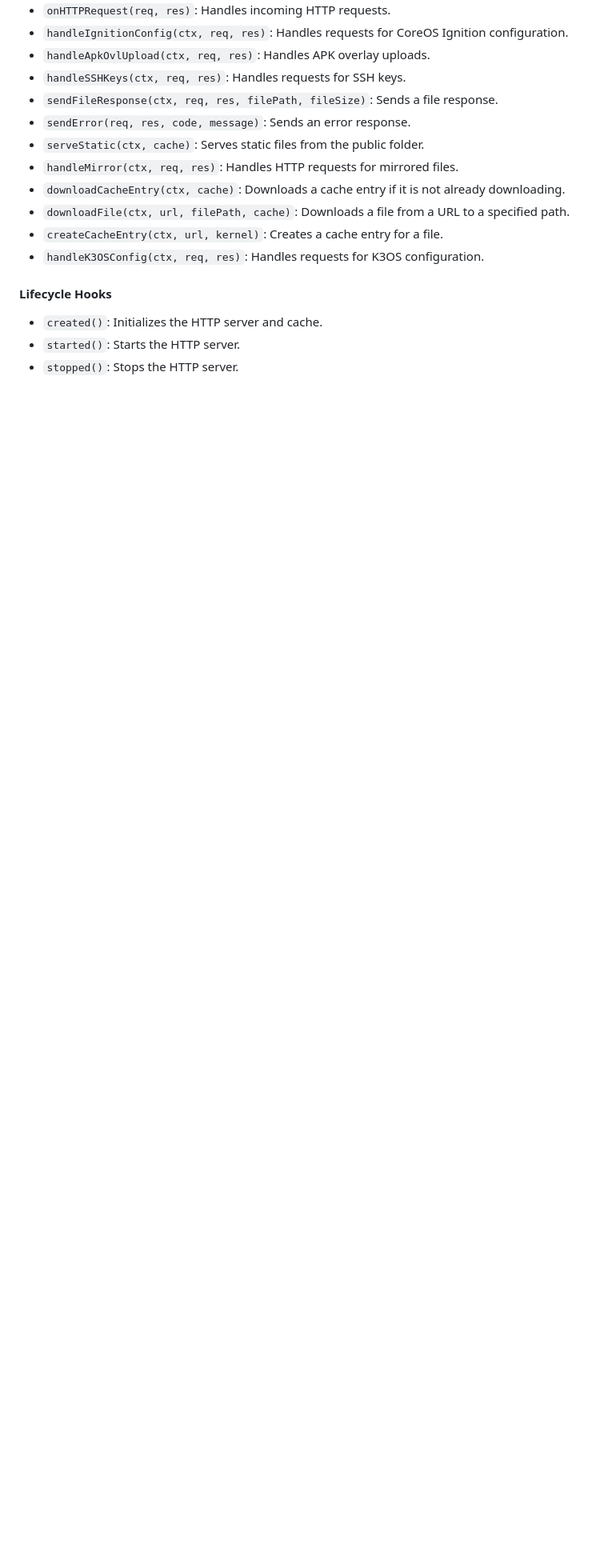
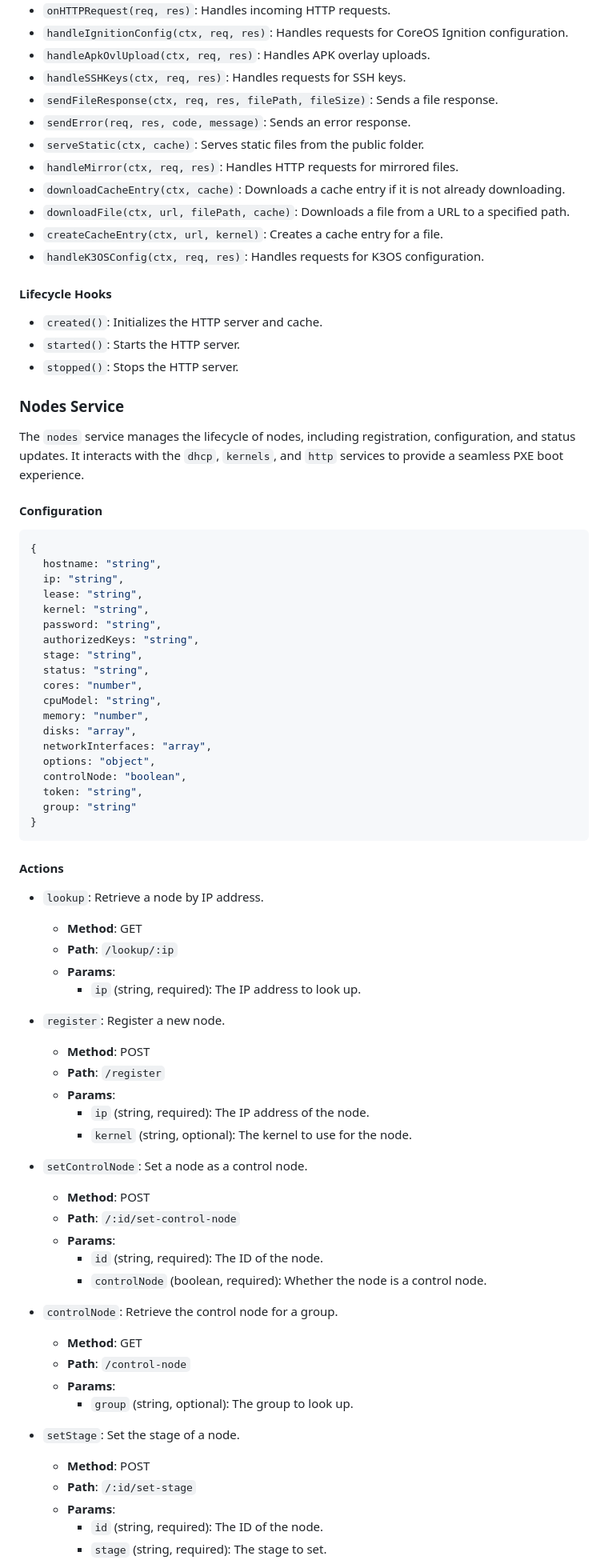
Before and after one commit to FLYBYME/palm-tree, a Markdown page: README.md, the part around one of its changes. Shown at 80% size. Rendered like a GitHub page; blank space fills up the shorter version.

Commit message:
Update README.md to document nodes service, including configuration, actions, methods, and lifecycle hooks

````diff
--- a/README.md
+++ b/README.md
@@ -205,3 +205,66 @@ The `http` service provides HTTP server capabilities, allowing interaction with
 - `started()`: Starts the HTTP server.
 - `stopped()`: Stops the HTTP server.
 
+### Nodes Service
+
+The `nodes` service manages the lifecycle of nodes, including registration, configuration, and status updates. It interacts with the `dhcp`, `kernels`, and `http` services to provide a seamless PXE boot experience.
+
+#### Configuration
+
+```javascript
+{
+  hostname: "string",
+  ip: "string",
+  lease: "string",
+  kernel: "string",
+  password: "string",
+  authorizedKeys: "string",
+  stage: "string",
+  status: "string",
+  cores: "number",
+  cpuModel: "string",
+  memory: "number",
+  disks: "array",
+  networkInterfaces: "array",
+  options: "object",
+  controlNode: "boolean",
+  token: "string",
+  group: "string"
+}
+```
+
+#### Actions
+
+- `lookup`: Retrieve a node by IP address.
+  - **Method**: GET
+  - **Path**: `/lookup/:ip`
+  - **Params**:
+    - `ip` (string, required): The IP address to look up.
+
+- `register`: Register a new node.
+  - **Method**: POST
+  - **Path**: `/register`
+  - **Params**:
+    - `ip` (string, required): The IP address of the node.
+    - `kernel` (string, optional): The kernel to use for the node.
+
+- `setControlNode`: Set a node as a control node.
+  - **Method**: POST
+  - **Path**: `/:id/set-control-node`
+  - **Params**:
+    - `id` (string, required): The ID of the node.
+    - `controlNode` (boolean, required): Whether the node is a control node.
+
+- `controlNode`: Retrieve the control node for a group.
+  - **Method**: GET
+  - **Path**: `/control-node`
+  - **Params**:
+    - `group` (string, optional): The group to look up.
+
+- `setStage`: Set the stage of a node.
+  - **Method**: POST
+  - **Path**: `/:id/set-stage`
+  - **Params**:
+    - `id` (string, required): The ID of the node.
+    - `stage` (string, required): The stage to set.
+
````
Also changed, not shown: other parts of README.md (+68 -0 lines).
